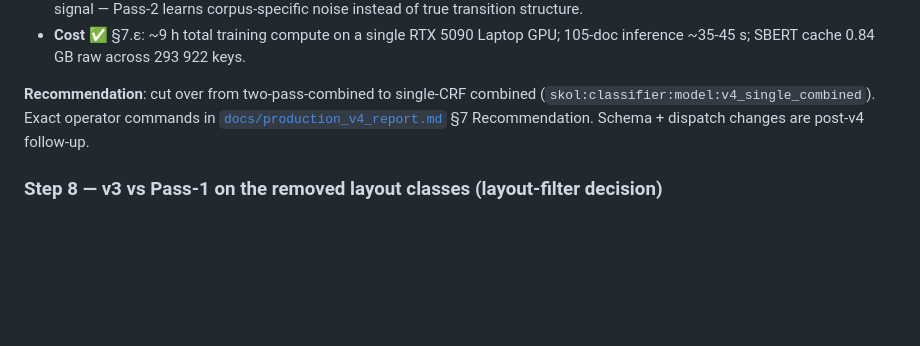
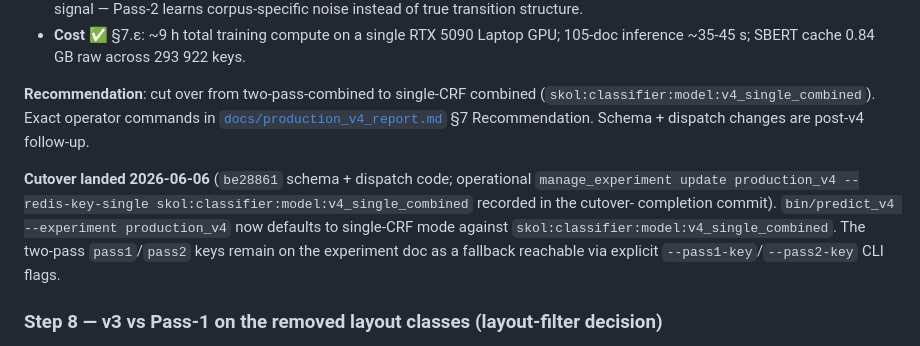
Before and after one commit to piggyatbaqaqi/skol, a Markdown page: docs/v4_classifier_plan.md, the part around the change. Drawn GitHub-style; blank space fills up the shorter version.

```diff
--- a/docs/v4_classifier_plan.md
+++ b/docs/v4_classifier_plan.md
@@ -331,6 +331,15 @@ combined (`skol:classifier:model:v4_single_combined`).  Exact
 operator commands in [`docs/production_v4_report.md`](production_v4_report.md)
 §7 Recommendation.  Schema + dispatch changes are post-v4 follow-up.
 
+**Cutover landed 2026-06-06** (`be28861` schema + dispatch code;
+operational `manage_experiment update production_v4 --redis-key-single
+skol:classifier:model:v4_single_combined` recorded in the cutover-
+completion commit).  `bin/predict_v4 --experiment production_v4`
+now defaults to single-CRF mode against
+`skol:classifier:model:v4_single_combined`.  The two-pass
+`pass1`/`pass2` keys remain on the experiment doc as a fallback
+reachable via explicit `--pass1-key`/`--pass2-key` CLI flags.
+
 ### Step 8 — v3 vs Pass-1 on the removed layout classes (layout-filter decision)
 
 Pass 1 exists only to catch-and-discard the 7 layout classes
```
Also changed, not shown: docs/production_v4_report.md (+29 -13 lines).
